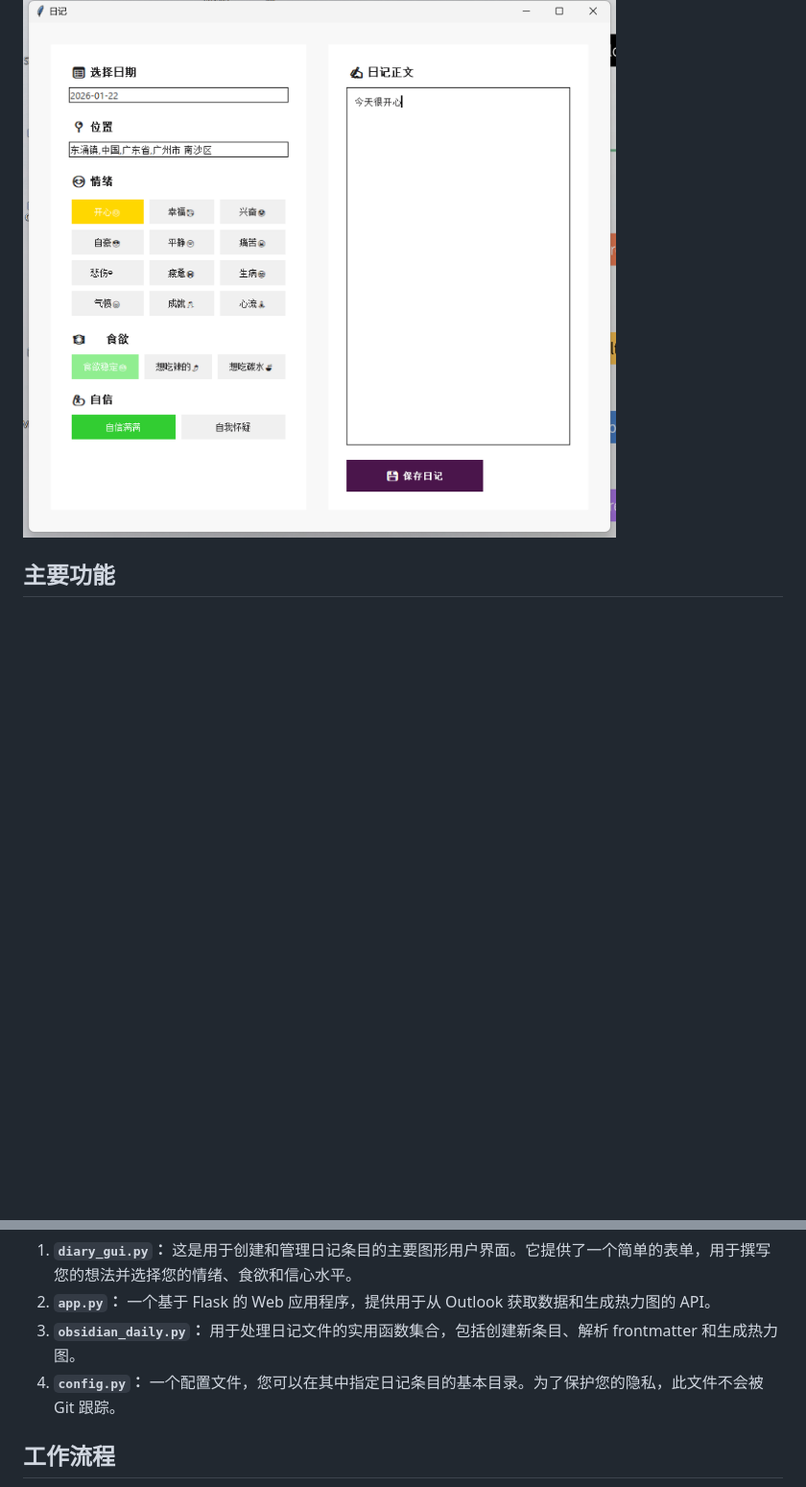
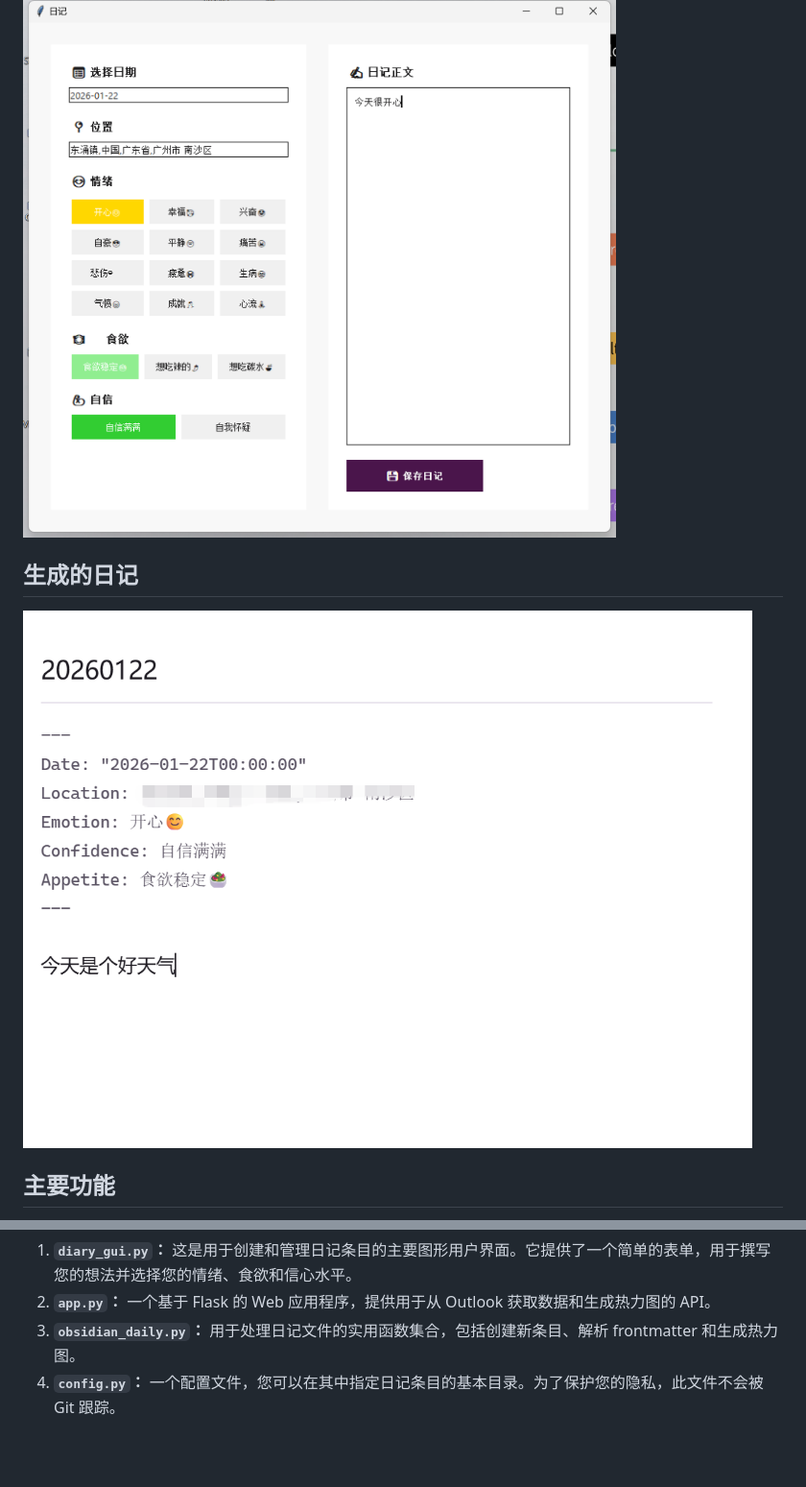
Before and after one commit to CarolRen233/mdJournal, a Markdown page: README.md, 2 parts joined by grey strips. Shown at 96% size. Drawn GitHub-style; pictures changed too: ScreenShot2.png (added); blank space fills up the shorter version.

```diff
--- a/README.md
+++ b/README.md
@@ -3,6 +3,10 @@
 mdJournal 是一个全面的个人日记解决方案，它将用户友好的图形界面与强大的数据分析和可视化功能相结合。它专为那些喜欢 Markdown 的简单性和便携性，并希望通过结构化数据和富有洞察力的分析来丰富日记体验的用户而设计。
 
 ![应用截图](ScreenShot.png)
+
+## 生成的日记
+
+![日记截图](ScreenShot2.png)
 
 ## 主要功能
 
@@ -21,5 +25,4 @@ mdJournal 是一个全面的个人日记解决方案，它将用户友好的图
 3.  **`obsidian_daily.py`：** 用于处理日记文件的实用函数集合，包括创建新条目、解析 frontmatter 和生成热力图。
 4.  **`config.py`：** 一个配置文件，您可以在其中指定日记条目的基本目录。为了保护您的隐私，此文件不会被 Git 跟踪。
 
-## 工作流程
 
```
Also changed, not shown: other parts of README.md (+0 -14 lines).
